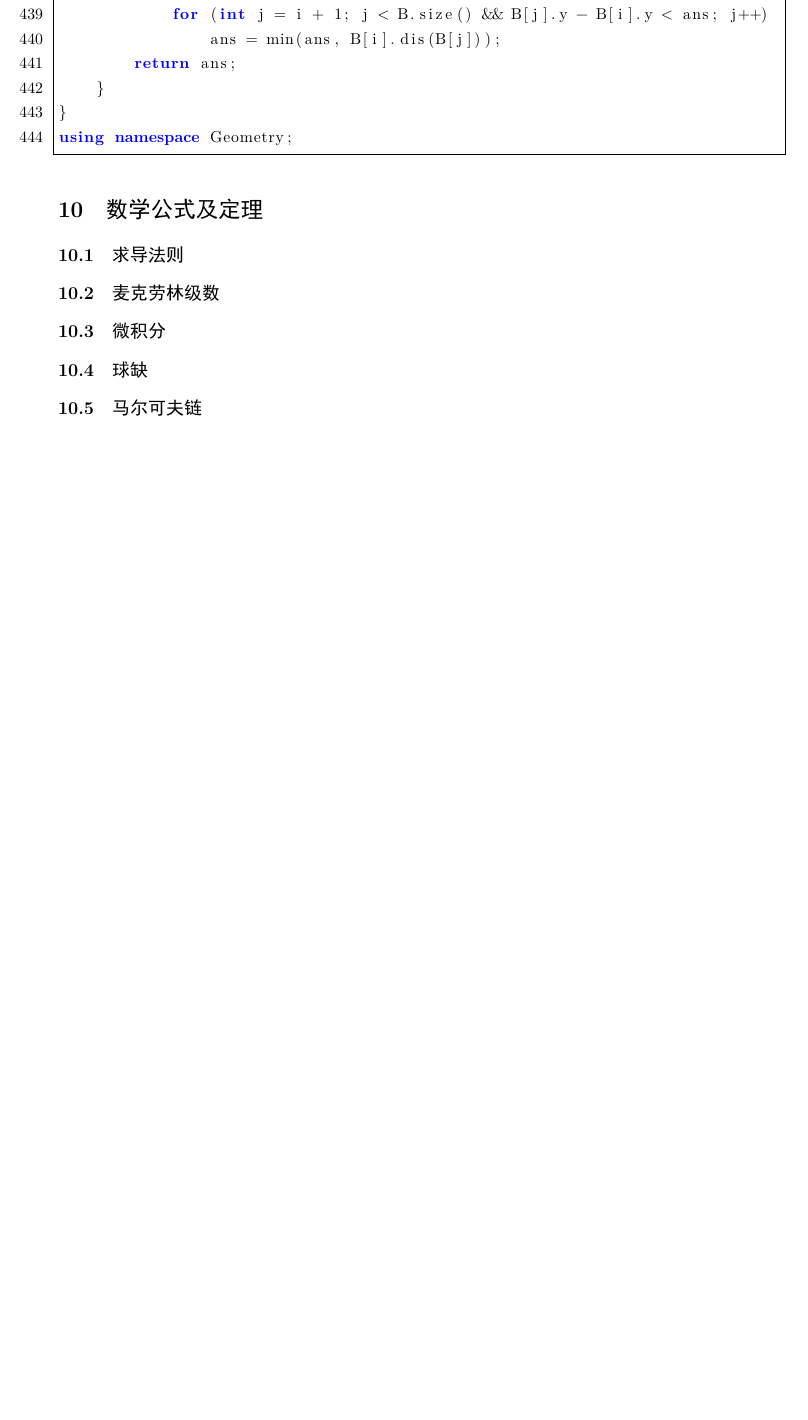
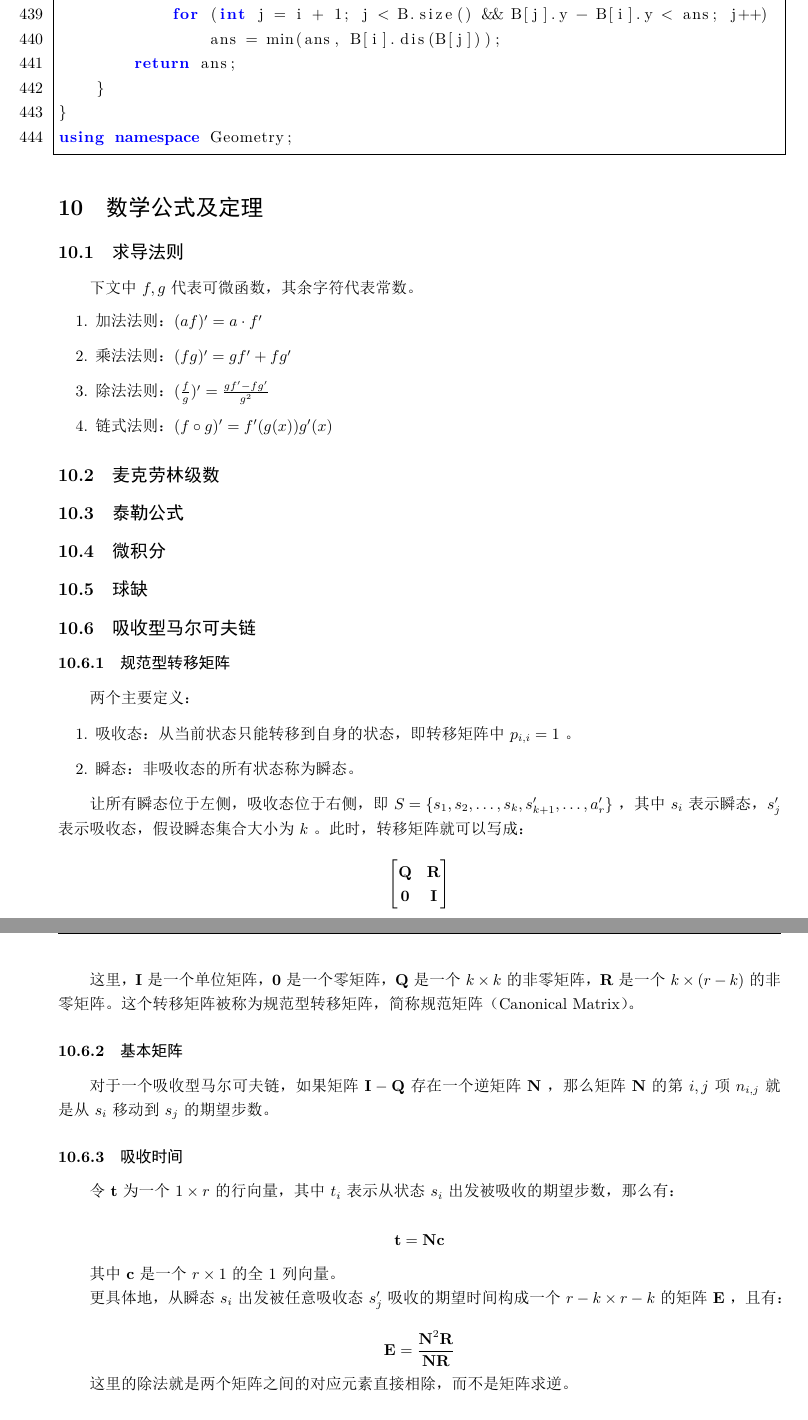
Before and after one commit to st1vdy/Algorithm-Library, a LaTeX document (templates/template.tex): part of page 97 of 105 before the commit and two parts of pages 97 and 98 of 106 after it, the two joined at a grey line, cut so that both start at the same text, the shorter picture padded with empty space. The pictures show the PDF file templates/template.pdf that the author committed with the source.

Commit message:
upd matrix

```diff
--- a/templates/template.tex
+++ b/templates/template.tex
@@ -458,15 +458,78 @@ SG函数为奇数阶梯上的石子的异或和，如果移动偶数层的石子
 \subsection{01-Trie}
 \lstinputlisting{string/xortrie.cpp}
 
+
+
 \section{计算几何}
 \lstinputlisting{geometry/geometry.cpp}
 
+
+
 \section{数学公式及定理}
 \subsection{求导法则}
+下文中 $f,g$ 代表可微函数，其余字符代表常数。
+\begin{enumerate}
+    \item 加法法则：$(af)^{\prime} = a\cdot f^{\prime}$
+    \item 乘法法则：$(fg)^{\prime}=gf^{\prime}+fg^{\prime}$
+    \item 除法法则：$(\frac{f}{g})^{\prime}=\frac{gf^{\prime}-fg^{\prime}}{g^2}$
+    \item 链式法则：$(f\circ g)^{\prime} = f^{\prime}(g(x))g^{\prime}(x)$
+\end{enumerate}
 \subsection{麦克劳林级数}
+
+\subsection{泰勒公式}
+
 \subsection{微积分}
+
 \subsection{球缺}
-\subsection{马尔可夫链}
+
+\subsection{吸收型马尔可夫链}
+\subsubsection{规范型转移矩阵}
+两个主要定义：
+
+\begin{enumerate}
+    \item 吸收态：从当前状态只能转移到自身的状态，即转移矩阵中 $p_{i,i}=1$ 。
+    \item 瞬态：非吸收态的所有状态称为瞬态。
+\end{enumerate}
+
+让所有瞬态位于左侧，吸收态位于右侧，即 $S=\{s_1,s_2,\ldots,s_k,s^{\prime}_{k+1},\ldots, a^{\prime}_r\}$ ，其中 $s_i$ 表示瞬态，$s^{\prime}_j$ 表示吸收态，假设瞬态集合大小为 $k$ 。此时，转移矩阵就可以写成：
+
+$$
+\begin{bmatrix}
+\textbf{Q} & \textbf{R}\\
+\textbf{0} & \textbf{I}\\
+\end{bmatrix}
+$$
+
+这里，$\textbf{I}$ 是一个单位矩阵，$\textbf{0}$ 是一个零矩阵，$\textbf{Q}$ 是一个 $k\times k$ 的非零矩阵，$\textbf{R}$ 是一个 $k\times (r-k)$ 的非零矩阵。这个转移矩阵被称为规范型转移矩阵，简称规范矩阵（Canonical Matrix）。
+
+\subsubsection{基本矩阵}
+对于一个吸收型马尔可夫链，如果矩阵 $\textbf{I}-\textbf{Q}$ 存在一个逆矩阵 $\textbf{N}$ ，那么矩阵 $\textbf{N}$ 的第 $i,j$ 项 $n_{i,j}$ 就是从 $s_i$ 移动到 $s_j$ 的期望步数。
+
+\subsubsection{吸收时间}
+令 $\textbf{t}$ 为一个 $1\times r$ 的行向量，其中 $t_i$ 表示从状态 $s_i$ 出发被吸收的期望步数，那么有：
+
+$$\textbf{t}=\textbf{Nc}$$
+
+其中 $\textbf{c}$ 是一个 $r\times 1$ 的全 $1$ 列向量。
+
+更具体地，从瞬态 $s_i$ 出发被任意吸收态 $s^{\prime}_{j}$ 吸收的期望时间构成一个 $r-k \times r-k$ 的矩阵 $\textbf{E}$ ，且有：
+
+$$
+\begin{aligned}
+\textbf{E} = \frac{\textbf{N}^2\textbf{R}}{\textbf{NR}}
+\end{aligned}
+$$
+
+这里的除法就是两个矩阵之间的对应元素直接相除，而不是矩阵求逆。
+
+\subsubsection{吸收概率}
+令 $b_{i,j}$ 表示从瞬态 $s_i$ 出发在 $s_j$ 被吸收的概率，那么 $\textbf{B}$ 是一个 $k\times r$ 的矩阵，且有：
+
+$$\textbf{B}=\textbf{NR}$$
+
+其中，$\textbf{R}$ 就是标准型转移矩阵中的 $\textbf{R}$ 。
+
+
 
 \section{杂项}
 \subsection{快速IO}
```
Also changed, not shown: templates/template.pdf, 5 other files.
